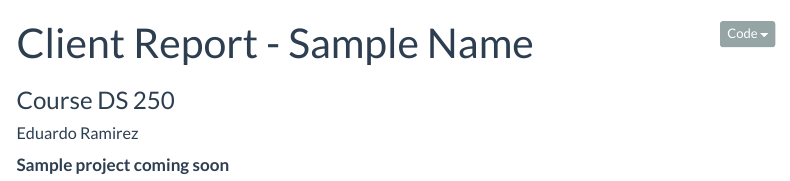
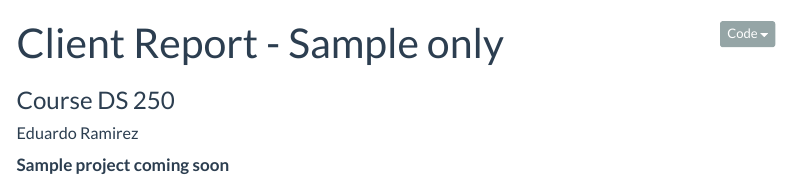
Before and after one commit to 1Ramirez7/Portfolio_, a Quarto document (Projects/project4.qmd): the page in a window 1100 px wide, from its top. Rendered offline with R 4.5, knitr and Pandoc in place of Quarto, with nearby package versions; menus at the side of the page are left out.

Commit message:
Update project4.qmd

```diff
--- a/Projects/project4.qmd
+++ b/Projects/project4.qmd
@@ -1,5 +1,5 @@
 ---
-title: "Client Report - Sample Name"
+title: "Client Report - Sample only"
 subtitle: "Course DS 250"
 author: "Eduardo Ramirez"
 format:
```
